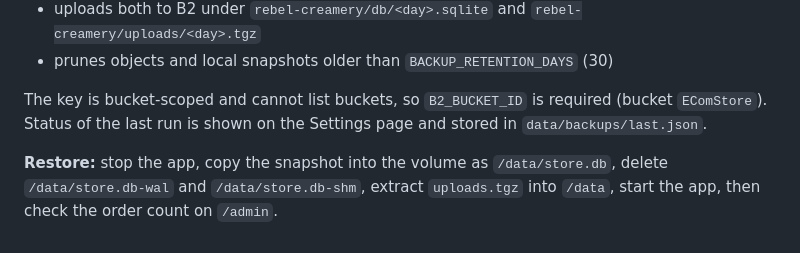
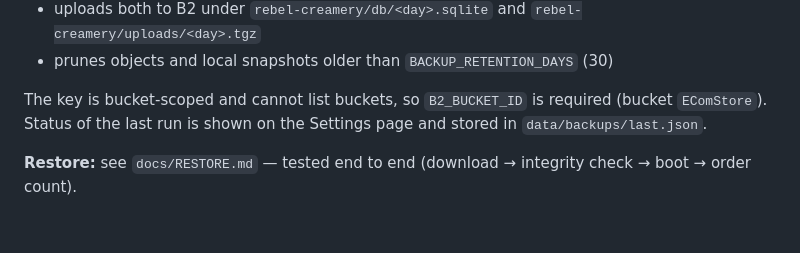
Before and after one commit to GeorgioCA/RebelCreamery, a Markdown page: AGENTS.md, the part around the change. Drawn GitHub-style.

Commit message:
Add tested restore runbook

```diff
--- a/AGENTS.md
+++ b/AGENTS.md
@@ -145,5 +145,4 @@ and can be triggered by hand from **Settings → Backups**. Each run:
 The key is bucket-scoped and cannot list buckets, so `B2_BUCKET_ID` is required (bucket `EComStore`).
 Status of the last run is shown on the Settings page and stored in `data/backups/last.json`.
 
-**Restore:** stop the app, copy the snapshot into the volume as `/data/store.db`, delete `/data/store.db-wal`
-and `/data/store.db-shm`, extract `uploads.tgz` into `/data`, start the app, then check the order count on `/admin`.
+**Restore:** see `docs/RESTORE.md` — tested end to end (download → integrity check → boot → order count).
```
Also changed, not shown: docs/RESTORE.md (added, +92 -0 lines).
